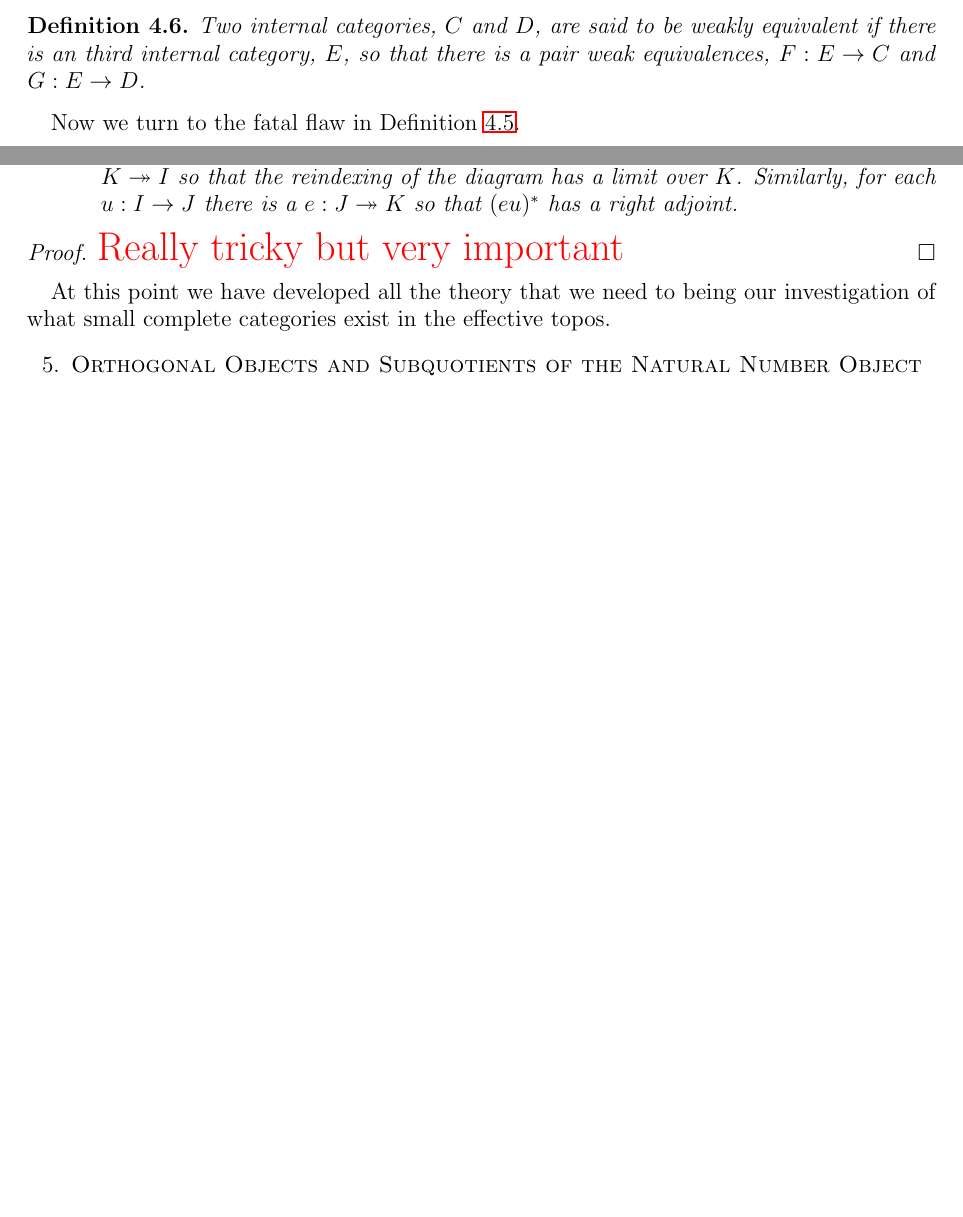
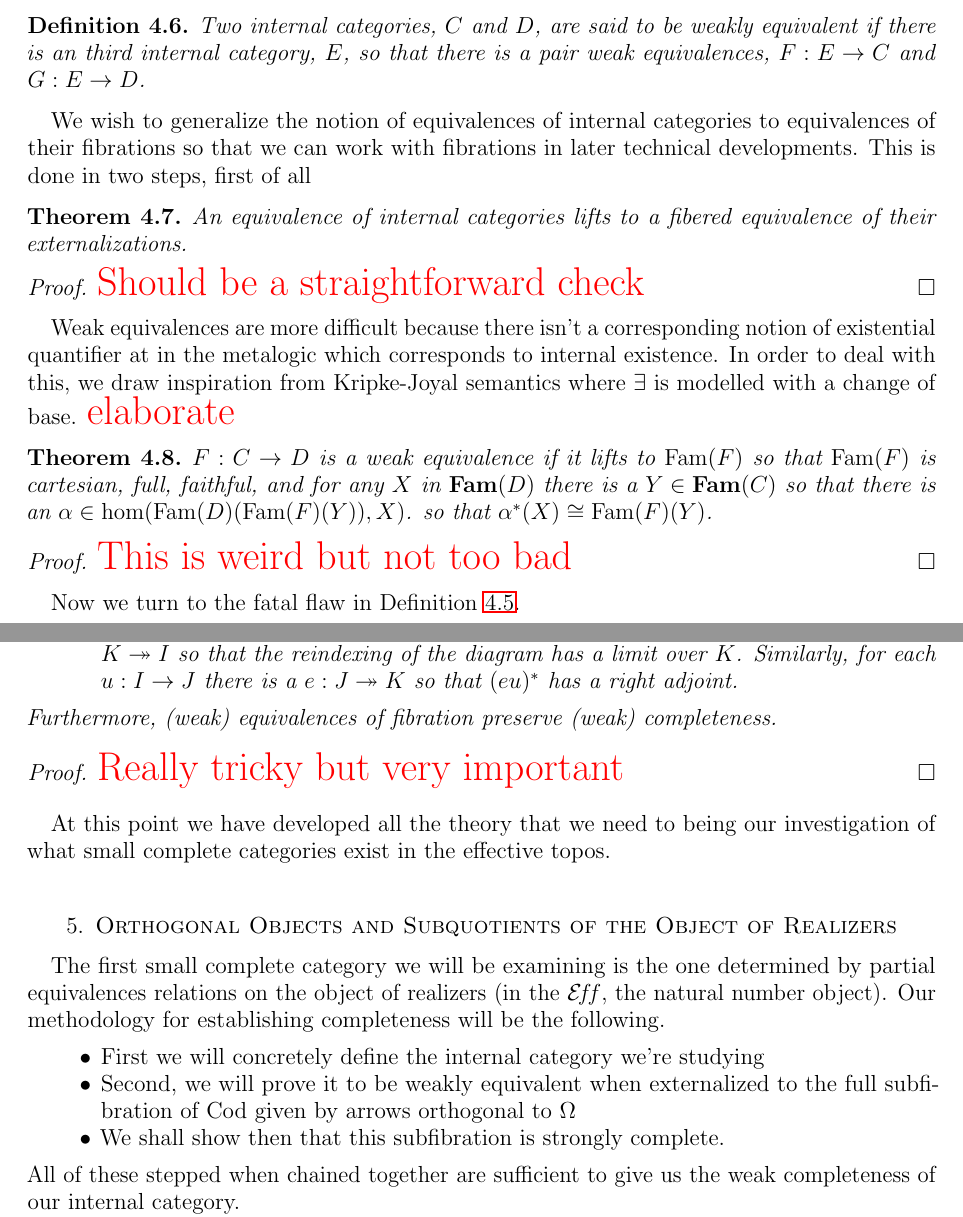
Before and after one commit to jozefg/effective-topos, a LaTeX paper (small-complete-categories.tex): two parts of pages 6 and 7 of 7 before the commit and two parts of pages 6 and 7 of 8 after it, joined at a grey line, cut so that both start at the same text, the shorter picture padded with empty space. Compiled offline with pdfLaTeX.

Commit message:
I lied again

```diff
--- a/small-complete-categories.tex
+++ b/small-complete-categories.tex
@@ -417,6 +417,32 @@ the completion of weak equivalences to an equivalence relation.
   equivalent if there is an third internal category, $E$, so that
   there is a pair weak equivalences, $F : E \to C$ and $G : E \to D$.
 \end{defn}
+We wish to generalize the notion of equivalences of internal
+categories to equivalences of their fibrations so that we can work
+with fibrations in later technical developments. This is done in two
+steps, first of all
+\begin{thm}\label{thm:complete:equivalencelifts}
+  An equivalence of internal categories lifts to a fibered equivalence
+  of their externalizations.
+\end{thm}
+\begin{proof}
+  \todo{Should be a straightforward check}
+\end{proof}
+Weak equivalences are more difficult because there isn't a
+corresponding notion of existential quantifier at in the metalogic
+which corresponds to internal existence. In order to deal with this,
+we draw inspiration from Kripke-Joyal semantics where $\exists$ is
+modelled with a change of base. \todo{elaborate}
+\begin{thm}\label{thm:complete:weakequivalencelifts}
+  $F : C \to D$ is a weak equivalence if it lifts to $\family(F)$ so
+  that $\family(F)$ is cartesian, full, faithful, and for any $X$ in
+  $\cat{Fam}(D)$ there is a $Y \in \cat{Fam}(C)$ so that
+  there is an $\alpha \in \hom(\family(D)(\family(F)(Y)), X)$. so that
+  $\alpha^*(X) \cong \family(F)(Y)$.
+\end{thm}
+\begin{proof}
+  \todo{This is weird but not too bad}
+\end{proof}
 Now we turn to the fatal flaw in
 Definition~\ref{defn:complete:weakcompletebroken}.
 \begin{thm}\label{thm:complete:weakcompletenotpreserved}
@@ -459,6 +485,8 @@ characterization at the level of fibrations.
     each $u : I \to J$ there is a $e : J \epi K$ so that $(eu)^*$ has
     a right adjoint.
   \end{itemize}
+  Furthermore, (weak) equivalences of fibration preserve (weak)
+  completeness.
 \end{thm}
 \begin{proof}
   \todo{Really tricky but very important}
@@ -467,7 +495,23 @@ At this point we have developed all the theory that we need to being
 our investigation of what small complete categories exist in the
 effective topos.
 
-\section{Orthogonal Objects and Subquotients of the Natural Number Object}\label{sec:orth}
+\section{Orthogonal Objects and Subquotients of the Object of Realizers}\label{sec:orth}
+
+The first small complete category we will be examining is the one
+determined by partial equivalences relations on the object of
+realizers (in the $\eff$, the natural number object). Our methodology
+for establishing completeness will be the following.
+\begin{itemize}
+\item First we will concretely define the internal category we're
+  studying
+\item Second, we will prove it to be weakly equivalent when
+  externalized to the full subfibration of $\cod$ given by arrows
+  orthogonal to $\Omega$
+\item We shall show then that this subfibration is strongly complete.
+\end{itemize}
+All of these stepped when chained together are sufficient to give us
+the weak completeness of our internal category.
+
 \section{Modest Sets}\label{sec:modest}
 \section{Conclusion}\label{sec:conclusion}
 
```
